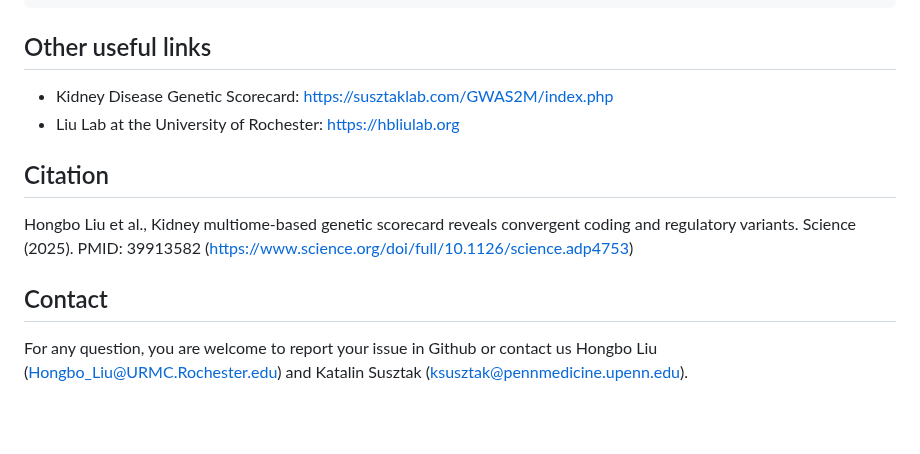
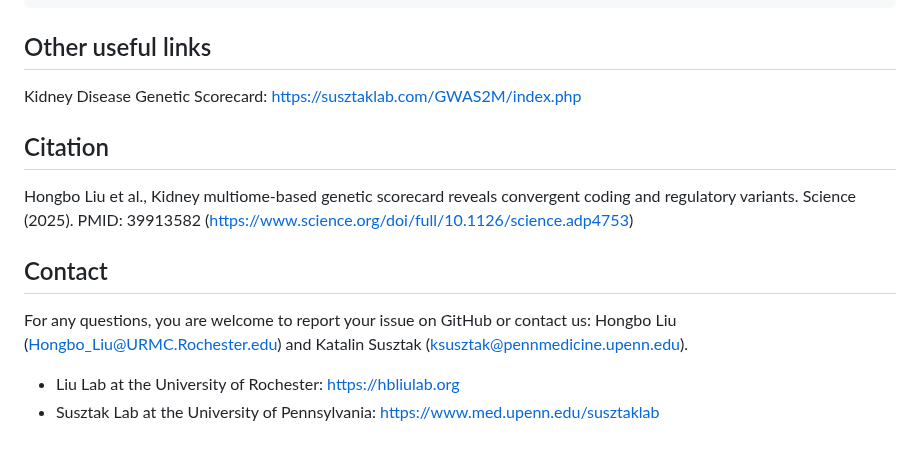
Before and after one commit to hbliu/Open4Gene, a Markdown page: README.md, the part around the change. Drawn GitHub-style; blank space fills up the shorter version.

```diff
--- a/README.md
+++ b/README.md
@@ -223,11 +223,12 @@ Open4Gene.obj <- Open4Gene(object = Open4Gene.obj,
 
 
 ## Other useful links
-- Kidney Disease Genetic Scorecard: https://susztaklab.com/GWAS2M/index.php
-- Liu Lab at the University of Rochester: https://hbliulab.org
+Kidney Disease Genetic Scorecard: https://susztaklab.com/GWAS2M/index.php
 
 ## Citation
 Hongbo Liu et al., Kidney multiome-based genetic scorecard reveals convergent coding and regulatory variants. Science (2025). PMID: 39913582 (https://www.science.org/doi/full/10.1126/science.adp4753)
 
 ## Contact
-For any question, you are welcome to report your issue in Github or contact us Hongbo Liu (Hongbo_Liu@URMC.Rochester.edu) and Katalin Susztak (ksusztak@pennmedicine.upenn.edu).
+For any questions, you are welcome to report your issue on GitHub or contact us: Hongbo Liu (Hongbo_Liu@URMC.Rochester.edu) and Katalin Susztak (ksusztak@pennmedicine.upenn.edu).
+- Liu Lab at the University of Rochester: https://hbliulab.org
+- Susztak Lab at the University of Pennsylvania: https://www.med.upenn.edu/susztaklab
```
